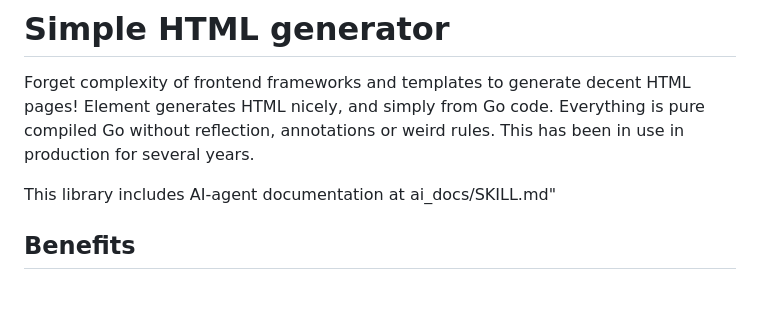
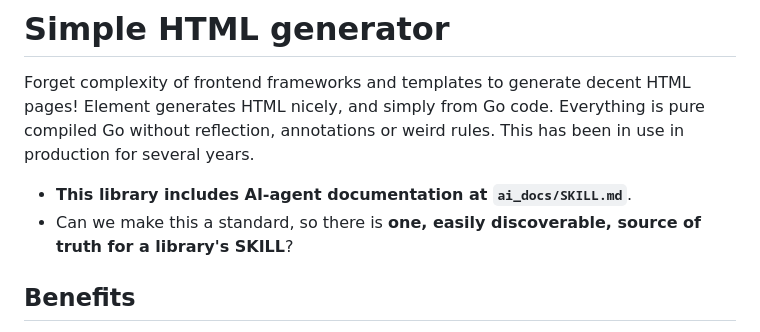
Before and after one commit to rohanthewiz/element, a Markdown page: README.md, the part around the change. Rendered like a GitHub page; blank space fills up the shorter version.

Commit message:
Further tweaks to README.md

```diff
--- a/README.md
+++ b/README.md
@@ -2,7 +2,8 @@
 Forget complexity of frontend frameworks and templates to generate decent HTML pages!
 Element generates HTML nicely, and simply from Go code. Everything is pure compiled Go without reflection, annotations or weird rules. This has been in use in production for several years.
 
-This library includes AI-agent documentation at ai_docs/SKILL.md"
+- **This library includes AI-agent documentation at `ai_docs/SKILL.md`**.
+- Can we make this a standard, so there is **one, easily discoverable, source of truth for a library's SKILL**?
 
 ## Benefits
 
```
